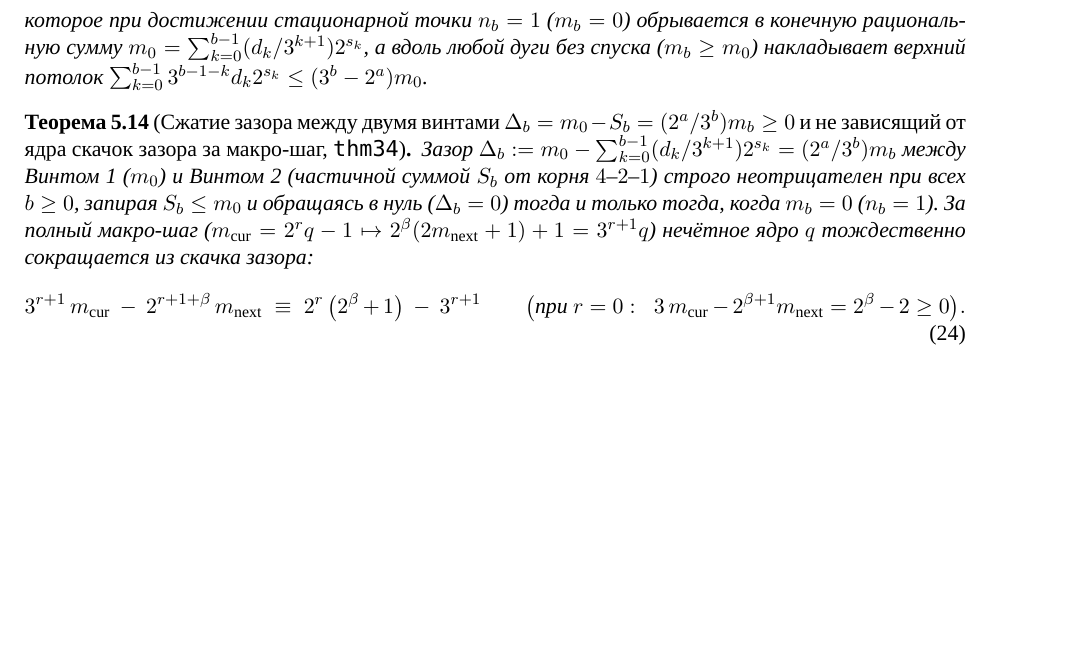
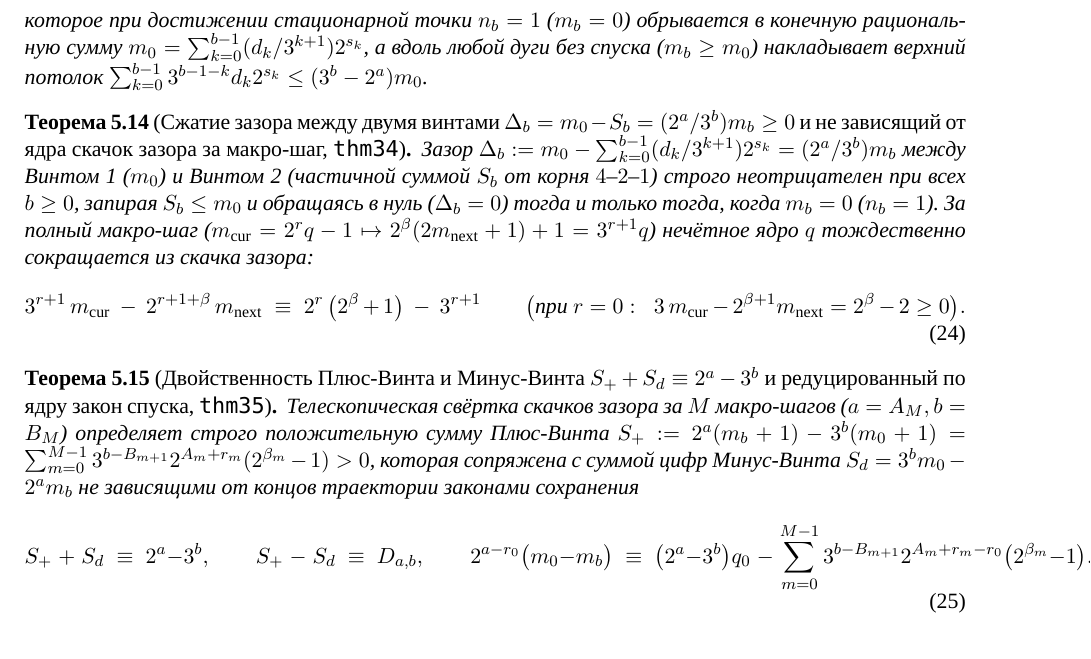
Before and after one commit to AI-Guiders/scientific-papers, a LaTeX paper (mathematics/collatz-natural-ring-wronskian-ru.tex): part of page 6 of 6, cut so that both start at the same text, the shorter picture padded with empty space. Compiled offline with XeLaTeX; a missing font is replaced by an installed copy or a similar font.

Commit message:
Add Theorem 35 (thm35: Plus-Minus rotor duality S_+ + S_d = 2^a - 3^b and core-reduced descent law)

```diff
--- a/mathematics/collatz-natural-ring-wronskian-ru.tex
+++ b/mathematics/collatz-natural-ring-wronskian-ru.tex
@@ -289,3 +289,12 @@ $E_5$ & $(19, 12)$ & $(2, 5)$ & $(524288, 531441)$ & $-7153$ & $3^7(+13) + 2^8(-
 \end{equation}
 \end{theorem}
 
+\begin{theorem}[Двойственность Плюс-Винта и Минус-Винта $S_+ + S_d \equiv 2^a - 3^b$ и редуцированный по ядру закон спуска, \texttt{thm35}]
+\label{thm:plus-minus-rotor-duality}
+Телескопическая свёртка скачков зазора за $M$ макро-шагов ($a = A_M, b = B_M$) определяет строго положительную сумму Плюс-Винта $S_+ := 2^a(m_b + 1) - 3^b(m_0 + 1) = \sum_{m=0}^{M-1} 3^{b - B_{m+1}} 2^{A_m + r_m}(2^{\beta_m} - 1) > 0$, которая сопряжена с суммой цифр Минус-Винта $S_d = 3^b m_0 - 2^a m_b$ не зависящими от концов траектории законами сохранения
+\begin{equation}
+  \label{eq:plus-minus-rotor-duality}
+  S_+ \;+\; S_d \;\equiv\; 2^a - 3^b, \qquad
+  S_+ \;-\; S_d \;\equiv\; D_{a,b}, \qquad
+  2^{a - r_0}\bigl(m_0 - m_b\bigr) \;\equiv\; \bigl(2^a - 3^b\bigr) q_0 \;-\; \sum_{m=0}^{M-1} 3^{b - B_{m+1}} 2^{A_m + r_m - r_0}\bigl(2^{\beta_m} - 1\bigr).
+\end{equation}
```
Also changed, not shown: mathematics/collatz-natural-ring-wronskian-en.tex (+12 -1 lines), mathematics/collatz-natural-ring-wronskian-en.pdf, mathematics/collatz-natural-ring-wronskian-ru.pdf, mathematics/collatz-natural-ring-wronskian-ru.tex (4 more changed lines), 1 other file.
